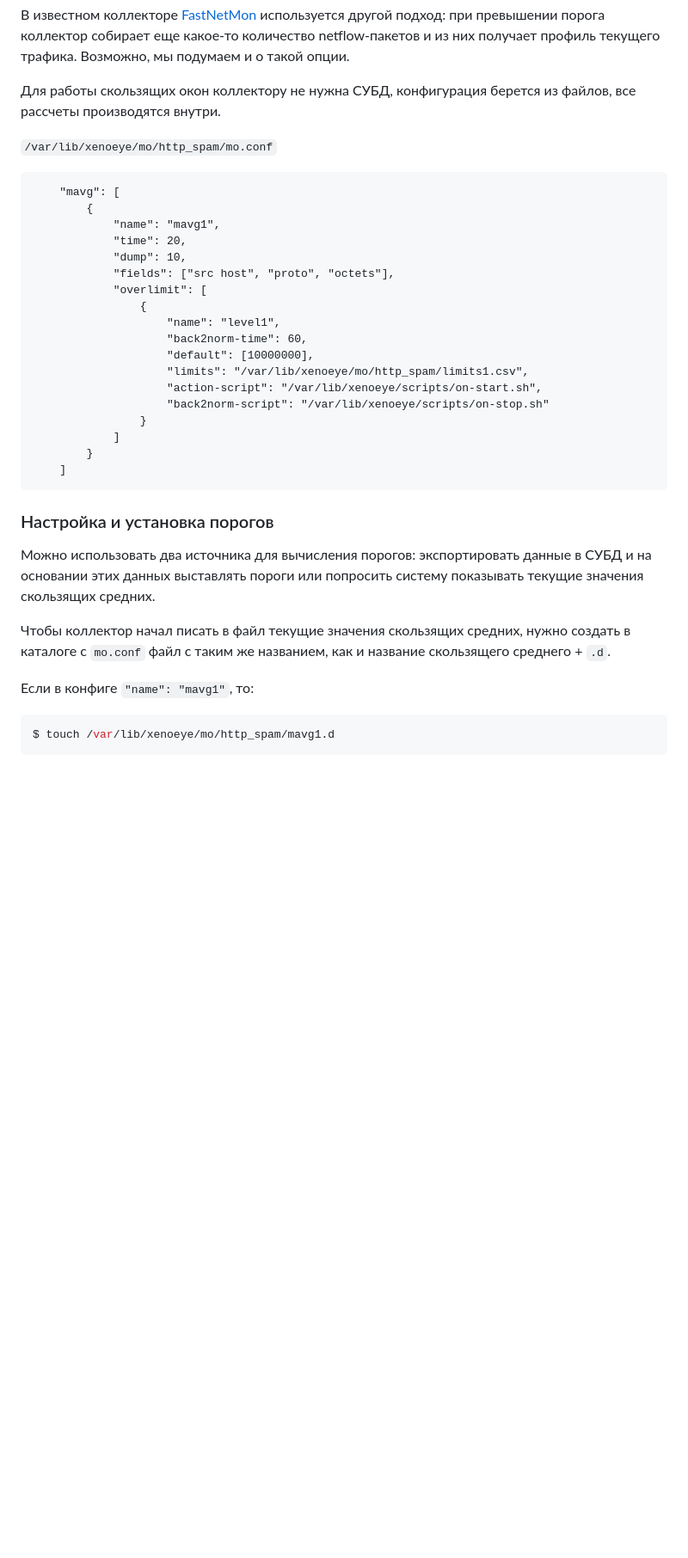
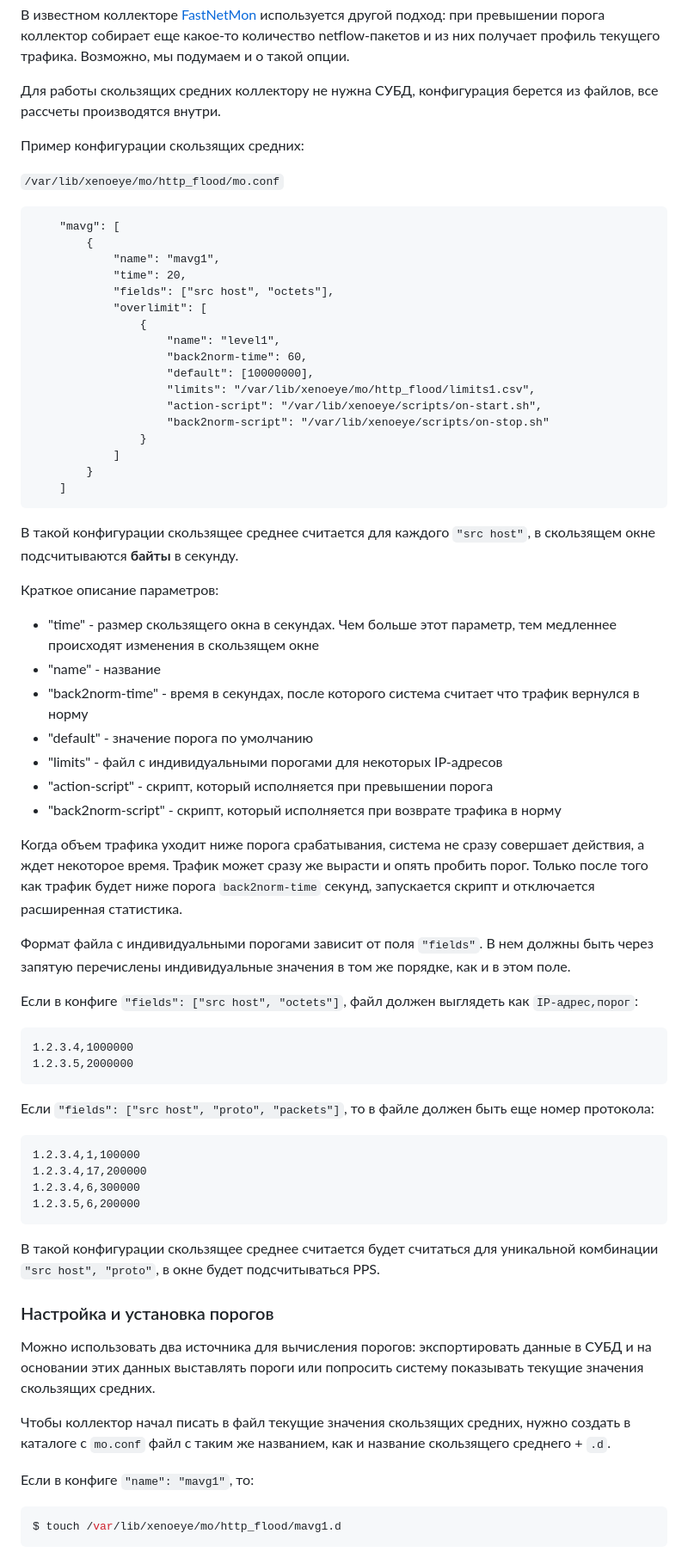
Before and after one commit to vmxdev/xenoeye, a Markdown page: STEP-BY-STEP.ru.md, the part around one of its changes. Shown at 86% size. Rendered like a GitHub page; blank space fills up the shorter version.

````diff
--- a/STEP-BY-STEP.ru.md
+++ b/STEP-BY-STEP.ru.md
@@ -675,22 +676,24 @@ ORDER BY time, ip
 
 В известном коллекторе [FastNetMon](https://github.com/pavel-odintsov/fastnetmon) используется другой подход: при превышении порога коллектор собирает еще какое-то количество netflow-пакетов и из них получает профиль текущего трафика. Возможно, мы подумаем и о такой опции.
 
-Для работы скользящих окон коллектору не нужна СУБД, конфигурация берется из файлов, все рассчеты производятся внутри.
+Для работы скользящих средних коллектору не нужна СУБД, конфигурация берется из файлов, все рассчеты производятся внутри.
 
-`/var/lib/xenoeye/mo/http_spam/mo.conf`
+
+Пример конфигурации скользящих средних:
+
+`/var/lib/xenoeye/mo/http_flood/mo.conf`
 ```
 	"mavg": [
 		{
 			"name": "mavg1",
 			"time": 20,
-			"dump": 10,
-			"fields": ["src host", "proto", "octets"],
+			"fields": ["src host", "octets"],
 			"overlimit": [
 				{
 					"name": "level1",
 					"back2norm-time": 60,
 					"default": [10000000],
-					"limits": "/var/lib/xenoeye/mo/http_spam/limits1.csv",
+					"limits": "/var/lib/xenoeye/mo/http_flood/limits1.csv",
 					"action-script": "/var/lib/xenoeye/scripts/on-start.sh",
 					"back2norm-script": "/var/lib/xenoeye/scripts/on-stop.sh"
 				}
@@ -698,6 +701,37 @@ ORDER BY time, ip
 		}
 	]
 ```
+
+В такой конфигурации скользящее среднее считается для каждого `"src host"`, в скользящем окне подсчитываются **байты** в секунду.
+
+Краткое описание параметров:
+
+  * "time" - размер скользящего окна в секундах. Чем больше этот параметр, тем медленнее происходят изменения в скользящем окне
+  * "name" - название
+  * "back2norm-time" - время в секундах, после которого система считает что трафик вернулся в норму
+  * "default" - значение порога по умолчанию
+  * "limits" - файл с индивидуальными порогами для некоторых IP-адресов
+  * "action-script" - скрипт, который исполняется при превышении порога
+  * "back2norm-script" - скрипт, который исполняется при возврате трафика в норму
+
+Когда объем трафика уходит ниже порога срабатывания, система не сразу совершает действия, а ждет некоторое время. Трафик может сразу же вырасти и опять пробить порог. Только после того как трафик будет ниже порога `back2norm-time` секунд, запускается скрипт и отключается расширенная статистика.
+
+Формат файла с индивидуальными порогами зависит от поля `"fields"`. В нем должны быть через запятую перечислены индивидуальные значения в том же порядке, как и в этом поле.
+
+Если в конфиге `"fields": ["src host", "octets"]`, файл должен выглядеть как `IP-адрес,порог`:
+```
+1.2.3.4,1000000
+1.2.3.5,2000000
+```
+
+Если `"fields": ["src host", "proto", "packets"]`, то в файле должен быть еще номер протокола:
+```
+1.2.3.4,1,100000
+1.2.3.4,17,200000
+1.2.3.4,6,300000
+1.2.3.5,6,200000
+```
+В такой конфигурации скользящее среднее считается будет считаться для уникальной комбинации `"src host", "proto"`, в окне будет подсчитываться PPS.
 
 
 ### Настройка и установка порогов
@@ -708,5 +742,5 @@ ORDER BY time, ip
 
 Если в конфиге `"name": "mavg1"`, то:
 ``` sh
-$ touch /var/lib/xenoeye/mo/http_spam/mavg1.d
+$ touch /var/lib/xenoeye/mo/http_flood/mavg1.d
 ```
````
Also changed, not shown: other parts of STEP-BY-STEP.ru.md (+18 -13 lines), README.n.ru.md (+20 -20 lines).
